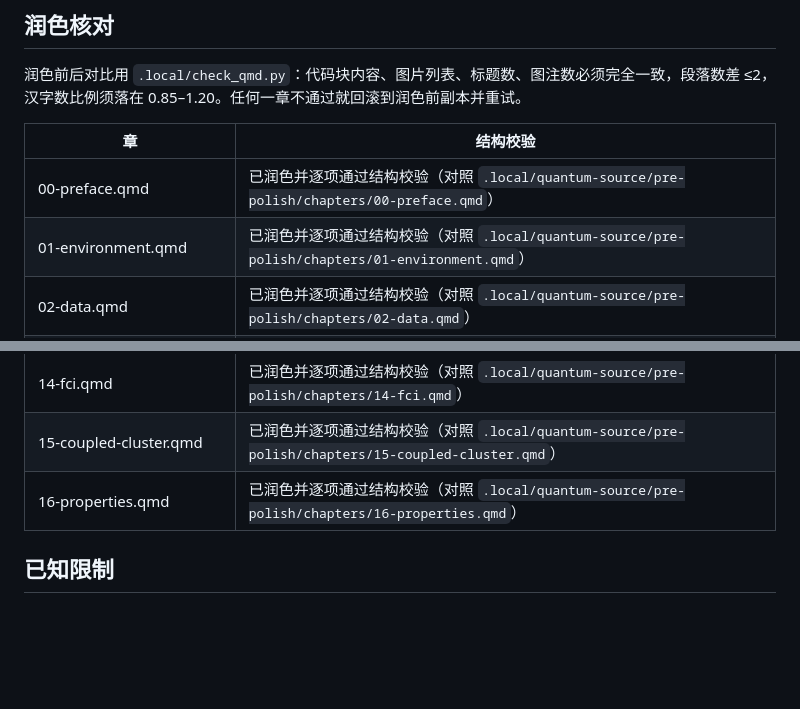
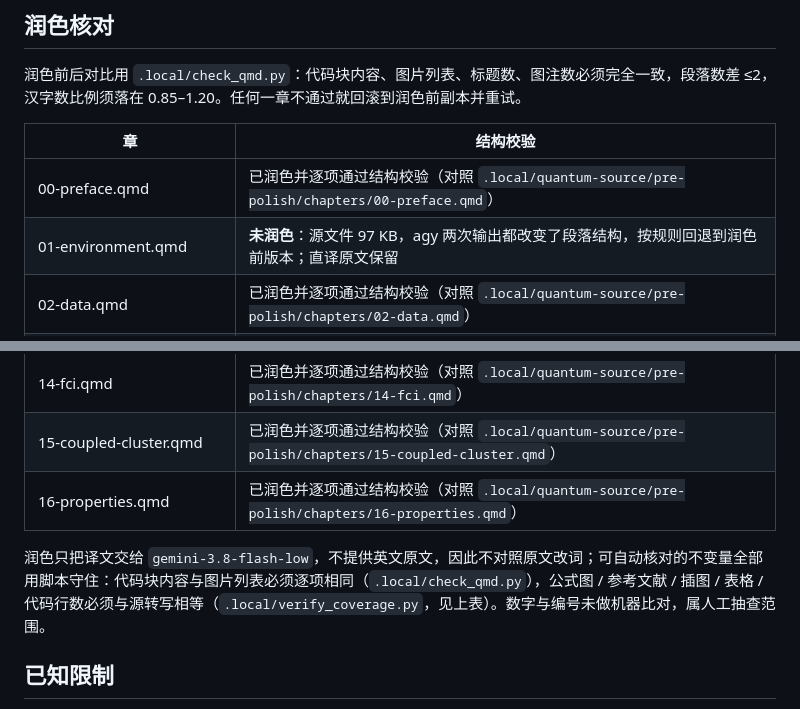
Before and after one commit to psiQAQ/bookshelf-on-web, a Markdown page: docs/reviews/quantum-python-translation.md, 2 parts joined by grey strips. Rendered like a GitHub page; blank space fills up the shorter version.

Commit message:
docs: correct the polish table and record the online spot checks
Chapter 1 was rolled back to the pre-polish text, and the review record now
says so instead of claiming a polish pass; the verification log also records
the live search index and chapter navigation checks.

```diff
--- a/docs/reviews/quantum-python-translation.md
+++ b/docs/reviews/quantum-python-translation.md
@@ -45,7 +45,7 @@
 | 章 | 结构校验 |
 | --- | --- |
 | 00-preface.qmd | 已润色并逐项通过结构校验（对照 `.local/quantum-source/pre-polish/chapters/00-preface.qmd`） |
-| 01-environment.qmd | 已润色并逐项通过结构校验（对照 `.local/quantum-source/pre-polish/chapters/01-environment.qmd`） |
+| 01-environment.qmd | **未润色**：源文件 97 KB，agy 两次输出都改变了段落结构，按规则回退到润色前版本；直译原文保留 |
 | 02-data.qmd | 已润色并逐项通过结构校验（对照 `.local/quantum-source/pre-polish/chapters/02-data.qmd`） |
 | 03-visualization.qmd | 已润色并逐项通过结构校验（对照 `.local/quantum-source/pre-polish/chapters/03-visualization.qmd`） |
 | 04-scientific-tools.qmd | 已润色并逐项通过结构校验（对照 `.local/quantum-source/pre-polish/chapters/04-scientific-tools.qmd`） |
@@ -62,6 +62,8 @@
 | 15-coupled-cluster.qmd | 已润色并逐项通过结构校验（对照 `.local/quantum-source/pre-polish/chapters/15-coupled-cluster.qmd`） |
 | 16-properties.qmd | 已润色并逐项通过结构校验（对照 `.local/quantum-source/pre-polish/chapters/16-properties.qmd`） |
 
+润色只把译文交给 `gemini-3.8-flash-low`，不提供英文原文，因此不对照原文改词；可自动核对的不变量全部用脚本守住：代码块内容与图片列表必须逐项相同（`.local/check_qmd.py`），公式图 / 参考文献 / 插图 / 表格 / 代码行数必须与源转写相等（`.local/verify_coverage.py`，见上表）。数字与编号未做机器比对，属人工抽查范围。
+
 ## 已知限制
 
 - 公式以原版面图片呈现，不参与网页换色与字号缩放；行内公式的行高由图片宽度控制。
```
Also changed, not shown: docs/VERIFICATION.md (+1 -1 lines).
